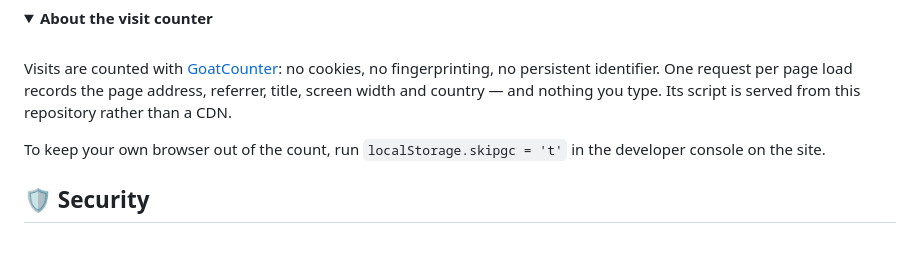
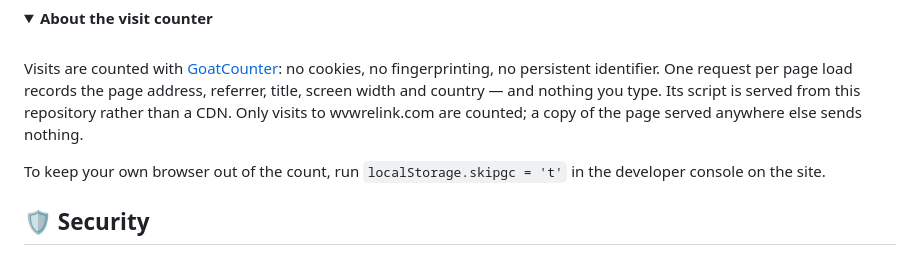
Before and after one commit to Melquiisedeq/wvw-relink-checker, a Markdown page: README.md, the part around the change. Rendered like a GitHub page; folded sections open.

Commit message:
Say in the README that only wvwrelink.com is counted
Co-Authored-By: Claude Opus 5.5 <noreply@anthropic.com>
Claude-Session: https://claude.ai/code/session_01LZd5zdnk9VhASyVwn7AXWC

```diff
--- a/README.md
+++ b/README.md
@@ -101,6 +101,8 @@ cookies, no fingerprinting, no persistent identifier. One request per
 page load records the page address, referrer, title, screen width and
 country — and nothing you type. Its script is served from this repository
 rather than a CDN.
+Only visits to wvwrelink.com are counted; a copy of the page served
+anywhere else sends nothing.
 
 To keep your own browser out of the count, run `localStorage.skipgc = 't'`
 in the developer console on the site.
```
